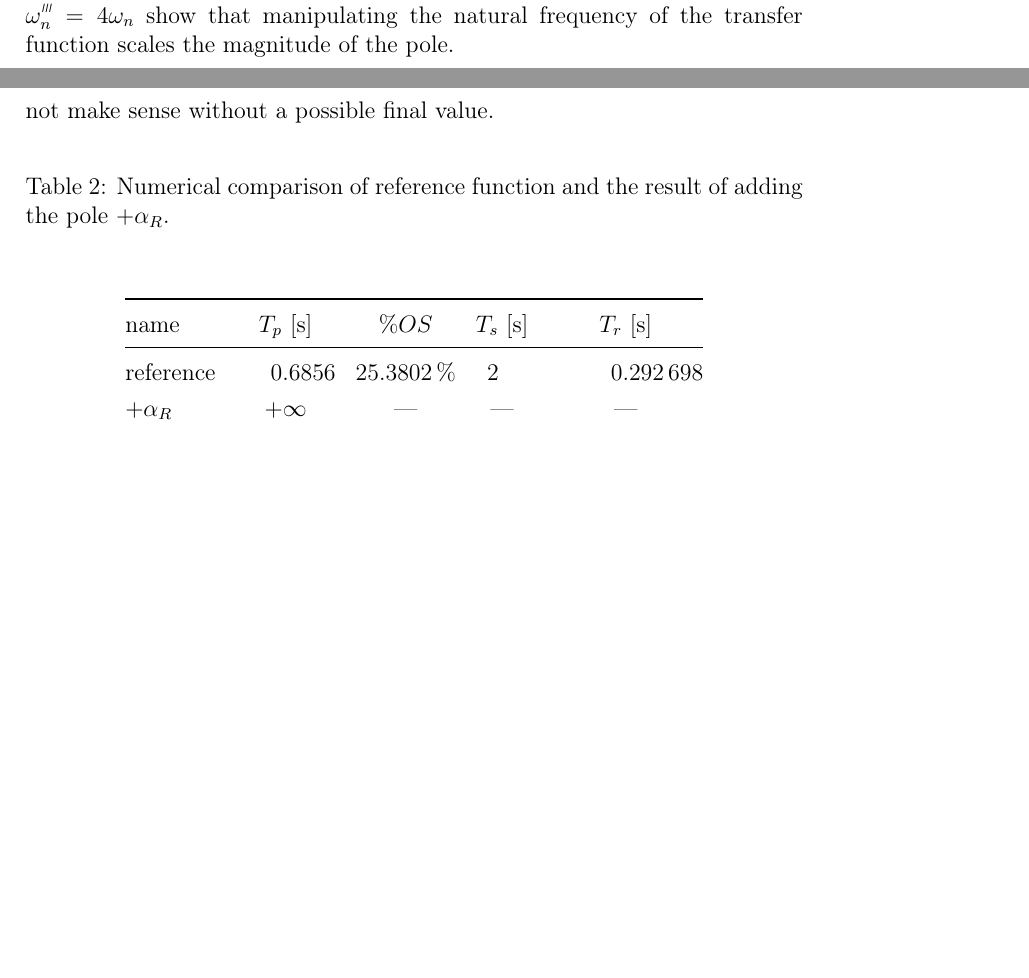
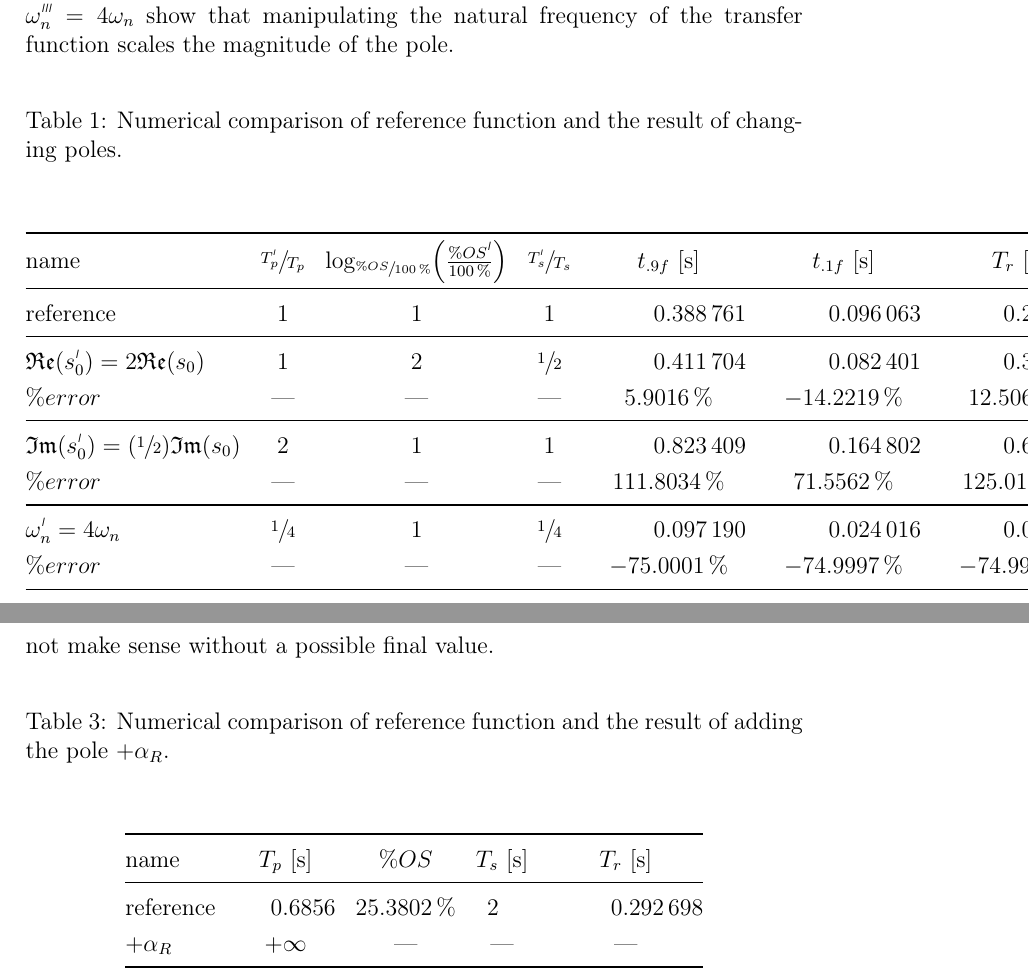
Before and after one commit to lduran2/ece3413-classical_control_systems, a LaTeX document (lab05-time_response-1o-2o_systems/src/docs/main.tex): two parts of pages 15 and 18 of 20 before the commit and two parts of pages 15 and 19 of 21 after it, joined at a grey line, cut so that both start at the same text, the shorter picture padded with empty space. Compiled offline with pdfLaTeX.

Commit message:
[lab05] table on changing poles

```diff
--- a/lab05-time_response-1o-2o_systems/src/docs/main.tex
+++ b/lab05-time_response-1o-2o_systems/src/docs/main.tex
@@ -785,6 +785,86 @@ The poles with $\mathfrak{Im}\brao{\setprime[2]s_0} = \brao*{\sfrac12}\mathfrak{
 
 In the Pole-Zero Map on the right in Fig.~\ref{fig:part01_pzplot_pzmap}, we see that the poles with $\setprime[3]\omega_n = 4\omega_n$ show that manipulating the natural frequency of the transfer function scales the magnitude of the pole.
 
+\begin{table}[]
+    \centering
+    \caption{Numerical comparison of reference function and the result of changing poles.}
+    \[
+        \begin{array}{@{}l*3c*3S@{}}
+        \toprule
+            \text{name}
+                & \sfrac{\setprime{T}_p}{T_p}
+                & \log_{\sfrac{\%OS}{\SI{100}\percent}}\brao*{\frac{\%\setprime{OS}}{\SI{100}\percent}}
+                & \sfrac{\setprime{T}_s}{T_s}
+                & t_{.9f}\ \brac*{\si\second}
+                & t_{.1f}\ \brac*{\si\second}
+                & T_r\ \brac*{\si\second}
+        \\*
+        \midrule
+            \text{reference}
+            & 1
+            & 1
+            & 1
+            & 0.388761
+            & 0.096063
+            & 0.292698
+        \\*
+        \midrule
+            \mathfrak{Re}\brao{\setprime{s}_0} = 2\mathfrak{Re}\brao{s_0}
+            & 1
+            & 2
+            & \sfrac12
+            & 0.411704
+            & 0.082401
+            & 0.329303
+        \\*
+            \%error
+            & \text{---}
+            & \text{---}
+            & \text{---}
+            & \SI{+5.9016}\percent
+            & \SI{-14.2219}\percent
+            & \SI{+12.5061}\percent
+        \\*
+        \midrule
+            \mathfrak{Im}\brao{\setprime{s}_0} = \brao*{\sfrac12}\mathfrak{Im}\brao{s_0}
+            & 2
+            & 1
+            & 1
+            & 0.823409
+            & 0.164802
+            & 0.658607
+        \\*
+            \%error
+            & \text{---}
+            & \text{---}
+            & \text{---}
+            & \SI{+111.8034}\percent
+            & \SI{+71.5562}\percent
+            & \SI{+125.0125}\percent
+        \\*
+        \midrule
+            \setprime\omega_n = 4\omega_n
+            & \sfrac14
+            & 1
+            & \sfrac14
+            & 0.097190
+            & 0.024016
+            & 0.073175
+        \\*
+            \%error
+            & \text{---}
+            & \text{---}
+            & \text{---}
+            & \SI{-75.0001}\percent
+            & \SI{-74.9997}\percent
+            & \SI{-74.9998}\percent
+        \\*
+        \bottomrule
+        \end{array}
+    \]
+    \label{tab:changing poles}
+\end{table}
+
 \subsection{Part 02 -- Adding poles}
 
 \subsubsection{Nonpositive real pole with great magnitude}
@@ -860,7 +940,7 @@ Further inspection of Table~\ref{tab:positive real poles} shows that the step re
         \\*
         \midrule
             reference &
-            0.6856 & \SI{25.3802}\percent & 2 & 0.292 698
+            0.6856 & \SI{25.3802}\percent & 2 & 0.292698
         \\*
             $+\alpha_R$ &
             \text{$+\infty$} & \text{---} & \text{---} & \text{---}
```
Also changed, not shown: lab05-time_response-1o-2o_systems/src/docs/main.tex (2 more changed lines).
